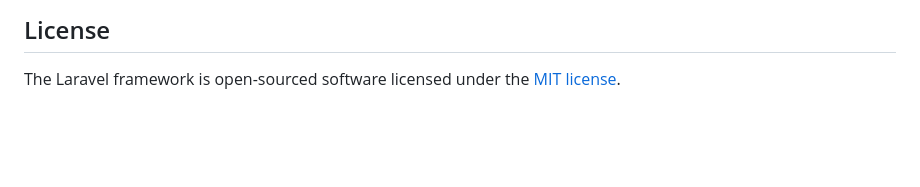
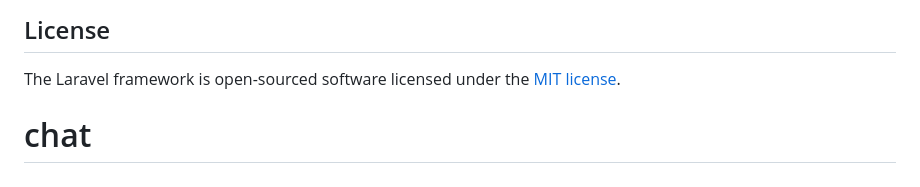
Before and after one commit to elkiki99/chat, a Markdown page: README.md, the part around the change. Drawn GitHub-style; blank space fills up the shorter version.

```diff
--- a/README.md
+++ b/README.md
@@ -64,3 +64,4 @@ If you discover a security vulnerability within Laravel, please send an e-mail t
 ## License
 
 The Laravel framework is open-sourced software licensed under the [MIT license](https://opensource.org/licenses/MIT).
+# chat
```
